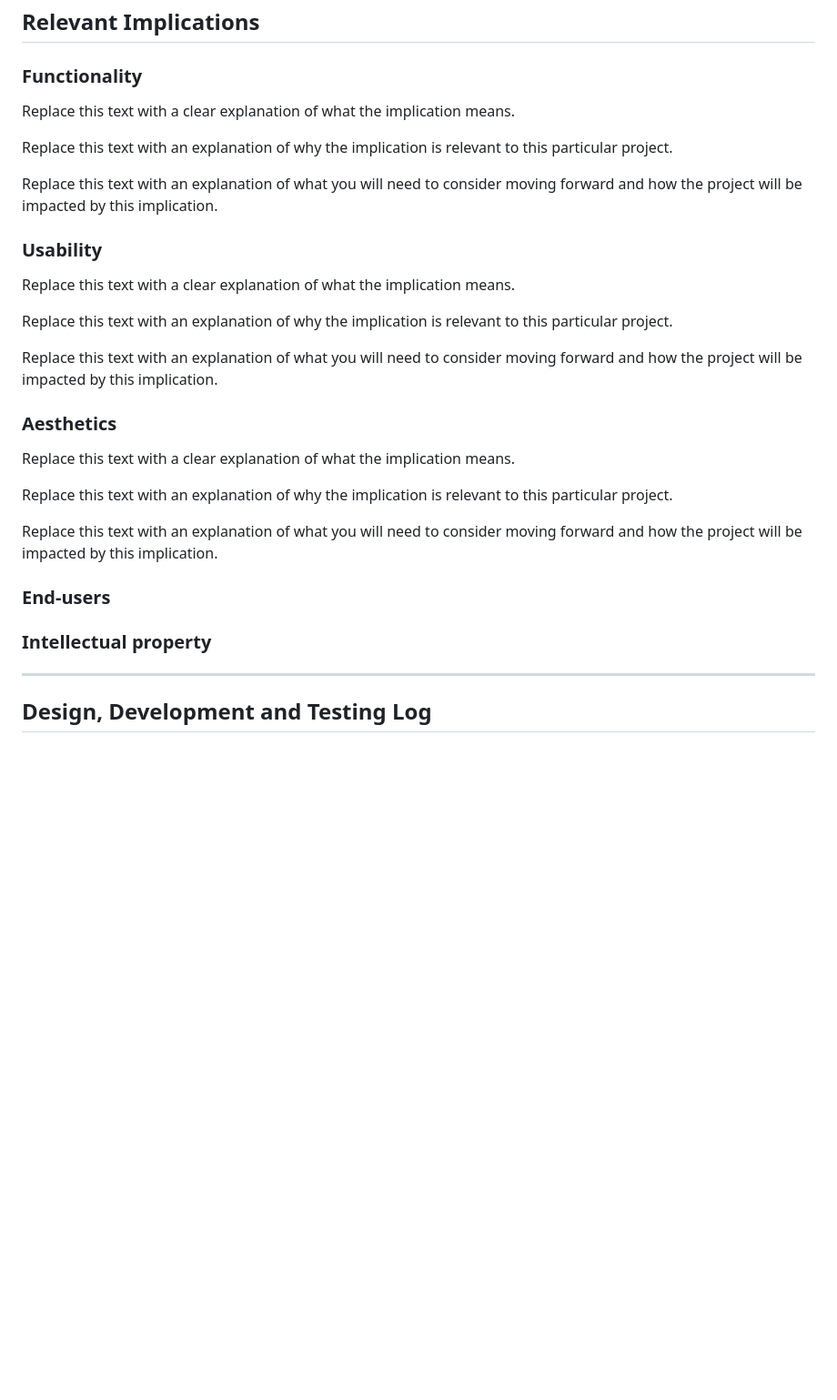
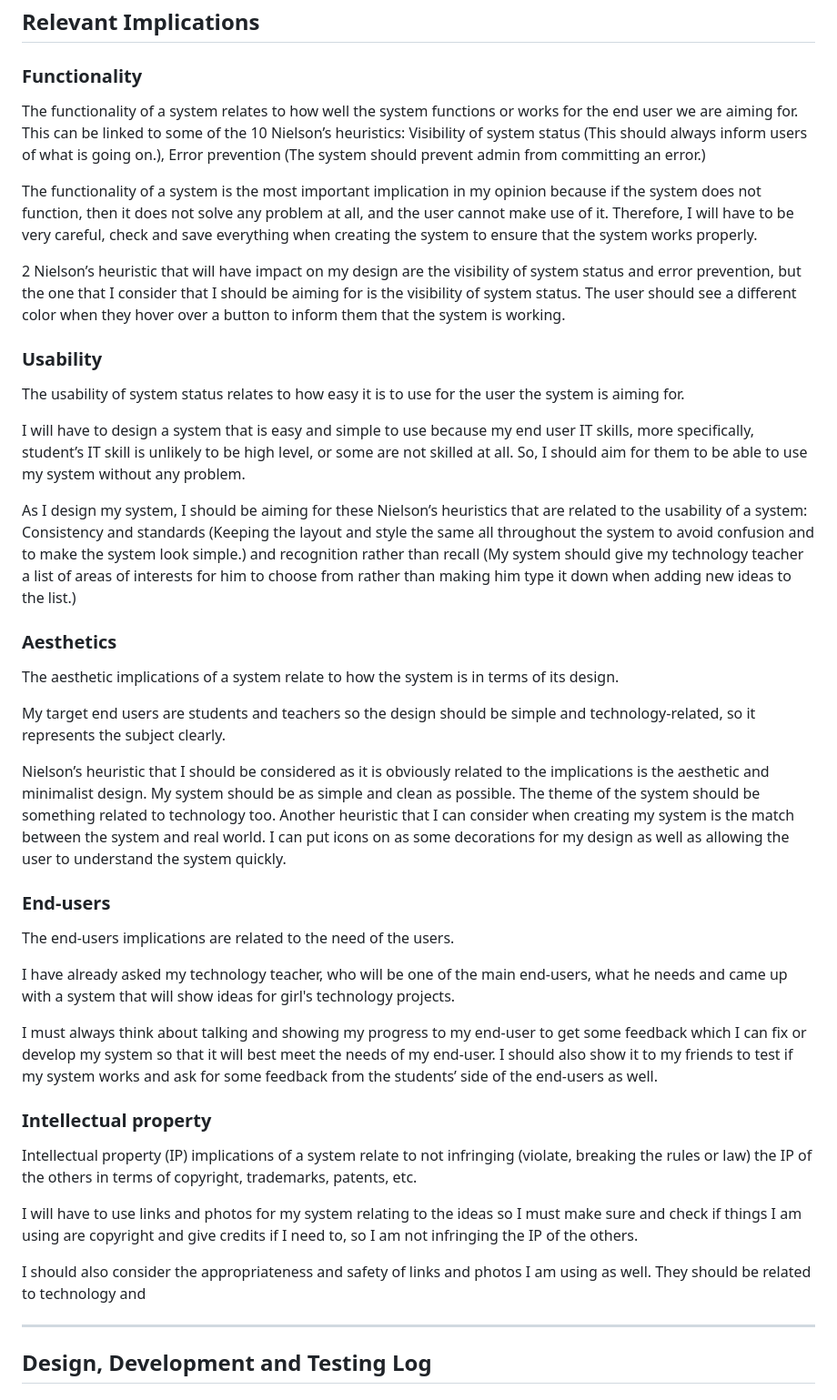
Before and after one commit to waimea-mtangitcharoen/200DTD-assessment, a Markdown page: Design.md, the part around the change. Shown at 91% size. Rendered like a GitHub page; blank space fills up the shorter version.

Commit message:
Update Design.md
Implications

```diff
--- a/Design.md
+++ b/Design.md
@@ -33,31 +33,41 @@ Admin/My technology teacher should be able to:
 
 ### Functionality
 
-Replace this text with a clear explanation of what the implication means.
+The functionality of a system relates to how well the system functions or works for the end user we are aiming for. This can be linked to some of the 10 Nielson’s heuristics: Visibility of system status (This should always inform users of what is going on.), Error prevention (The system should prevent admin from committing an error.)
 
-Replace this text with an explanation of why the implication is relevant to this particular project.
+The functionality of a system is the most important implication in my opinion because if the system does not function, then it does not solve any problem at all, and the user cannot make use of it. Therefore, I will have to be very careful, check and save everything when creating the system to ensure that the system works properly.
 
-Replace this text with an explanation of what you will need to consider moving forward and how the project will be impacted by this implication.
+2 Nielson’s heuristic that will have impact on my design are the visibility of system status and error prevention, but the one that I consider that I should be aiming for is the visibility of system status. The user should see a different color when they hover over a button to inform them that the system is working.
 
 ### Usability
 
-Replace this text with a clear explanation of what the implication means.
+The usability of system status relates to how easy it is to use for the user the system is aiming for.
 
-Replace this text with an explanation of why the implication is relevant to this particular project.
+I will have to design a system that is easy and simple to use because my end user IT skills, more specifically, student’s IT skill is unlikely to be high level, or some are not skilled at all. So, I should aim for them to be able to use my system without any problem.
 
-Replace this text with an explanation of what you will need to consider moving forward and how the project will be impacted by this implication.
+As I design my system, I should be aiming for these Nielson’s heuristics that are related to the usability of a system: Consistency and standards (Keeping the layout and style the same all throughout the system to avoid confusion and to make the system look simple.) and  recognition rather than recall (My system should give my technology teacher a list of areas of interests for him to choose from rather than making him type it down when adding new ideas to the list.)
 
 ### Aesthetics
 
-Replace this text with a clear explanation of what the implication means.
+The aesthetic implications of a system relate to how the system is in terms of its design.
 
-Replace this text with an explanation of why the implication is relevant to this particular project.
+My target end users are students and teachers so the design should be simple and technology-related, so it represents the subject clearly.
 
-Replace this text with an explanation of what you will need to consider moving forward and how the project will be impacted by this implication.
+Nielson’s heuristic that I should be considered as it is obviously related to the implications is the aesthetic and minimalist design. My system should be as simple and clean as possible. The theme of the system should be something related to technology too. Another heuristic that I can consider when creating my system is the match between the system and real world. I can put icons on as some decorations for my design as well as allowing the user to understand the system quickly.
 
 ### End-users
+The end-users implications are related to the need of the users.
+
+I have already asked my technology teacher, who will be one of the main end-users, what he needs and came up with a system that will show ideas for girl's technology projects.
+
+I must always think about talking and showing my progress to my end-user to get some feedback which I can fix or develop my system so that it will best meet the needs of my end-user. I should also show it to my friends to test if my system works and ask for some feedback from the students’ side of the end-users as well.
 
 ### Intellectual property
+Intellectual property (IP)  implications of a system relate to not infringing (violate, breaking the rules or law) the IP of the others in terms of copyright, trademarks, patents, etc.
+
+I will have to use links and photos for my system relating to the ideas so I must make sure and check if things I am using are copyright and give credits if I need to, so I am not infringing the IP of the others.
+
+I should also consider the appropriateness and safety of links and photos I am using as well. They should be related to technology and
 
 
 -------------------------------------------------
```
